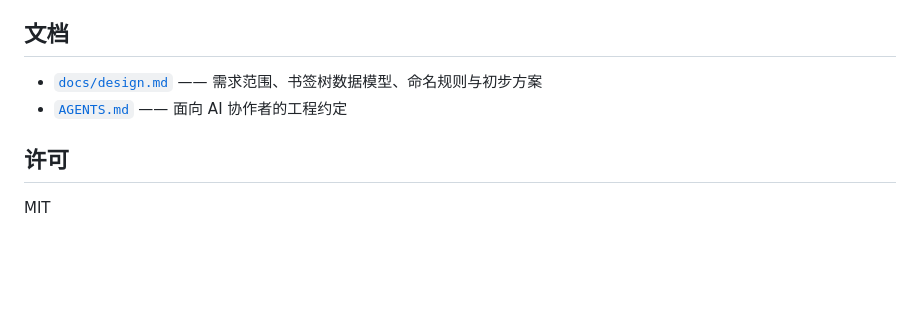
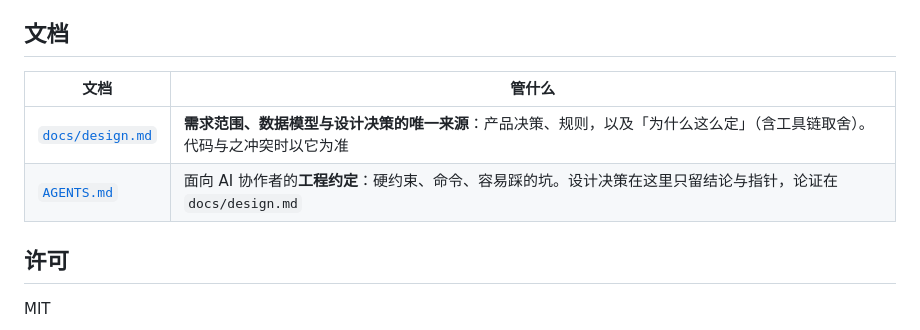
Before and after one commit to TCOTC/TabFurl, a Markdown page: README.md, the part around the change. GitHub-like rendering; blank space fills up the shorter version.

```diff
--- a/README.md
+++ b/README.md
@@ -115,8 +115,10 @@ pnpm icons          # 重新生成 src/images/ 下的占位图标
 
 ## 文档
 
-- [`docs/design.md`](docs/design.md) —— 需求范围、书签树数据模型、命名规则与初步方案
-- [`AGENTS.md`](AGENTS.md) —— 面向 AI 协作者的工程约定
+| 文档 | 管什么 |
+| --- | --- |
+| [`docs/design.md`](docs/design.md) | **需求范围、数据模型与设计决策的唯一来源**：产品决策、规则，以及「为什么这么定」（含工具链取舍）。代码与之冲突时以它为准 |
+| [`AGENTS.md`](AGENTS.md) | 面向 AI 协作者的**工程约定**：硬约束、命令、容易踩的坑。设计决策在这里只留结论与指针，论证在 `docs/design.md` |
 
 ## 许可
 
```
Also changed, not shown: AGENTS.md (+28 -68 lines), docs/design.md (+48 -25 lines).
